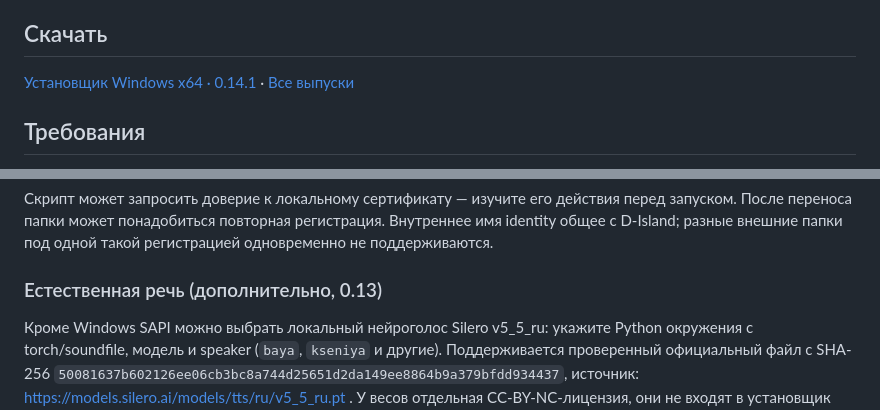
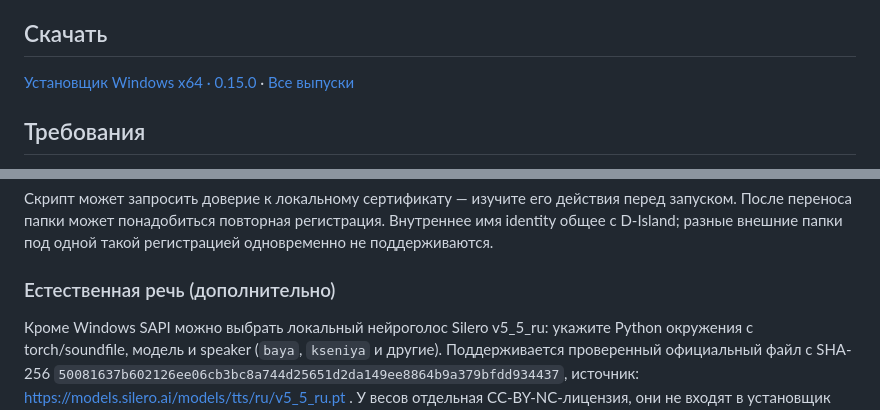
Before and after one commit to Takayom1/Dynamic-insland, a Markdown page: README.md, 2 parts joined by grey strips. Drawn GitHub-style.

```diff
--- a/README.md
+++ b/README.md
@@ -42,7 +42,7 @@ Hoshino Island — настольное приложение с раскрыва
 
 ## Скачать
 
-[Установщик Windows x64 · 0.14.1](https://github.com/Takayom1/Dynamic-insland/releases/download/v0.14.1/Hoshino-Island-Setup-0.14.1.exe) · [Все выпуски](https://github.com/Takayom1/Dynamic-insland/releases)
+[Установщик Windows x64 · 0.15.0](https://github.com/Takayom1/Dynamic-insland/releases/download/v0.15.0/Hoshino-Island-Setup-0.15.0.exe) · [Все выпуски](https://github.com/Takayom1/Dynamic-insland/releases)
 
 ## Требования
 
@@ -162,7 +166,7 @@ Hoshino Island/
 
 Скрипт может запросить доверие к локальному сертификату — изучите его действия перед запуском. После переноса папки может понадобиться повторная регистрация. Внутреннее имя identity общее с D-Island; разные внешние папки под одной такой регистрацией одновременно не поддерживаются.
 
-### Естественная речь (дополнительно, 0.13)
+### Естественная речь (дополнительно)
 
 Кроме Windows SAPI можно выбрать локальный нейроголос Silero v5_5_ru: укажите Python окружения с torch/soundfile, модель и speaker (`baya`, `kseniya` и другие). Поддерживается проверенный официальный файл с SHA-256 `50081637b602126ee06cb3bc8a744d25651d2da149ee8864b9a379bfdd934437`, источник: https://models.silero.ai/models/tts/ru/v5_5_ru.pt . У весов отдельная CC-BY-NC-лицензия, они не входят в установщик или MIT-лицензию кода. Источник условий: https://github.com/snakers4/silero-models .
 
```
Also changed, not shown: other parts of README.md (+9 -2 lines), LICENSING.md (+3 -0 lines), src/LICENSING.md (+3 -0 lines), docs/screenshots/installer.png (added), 13 other files.
